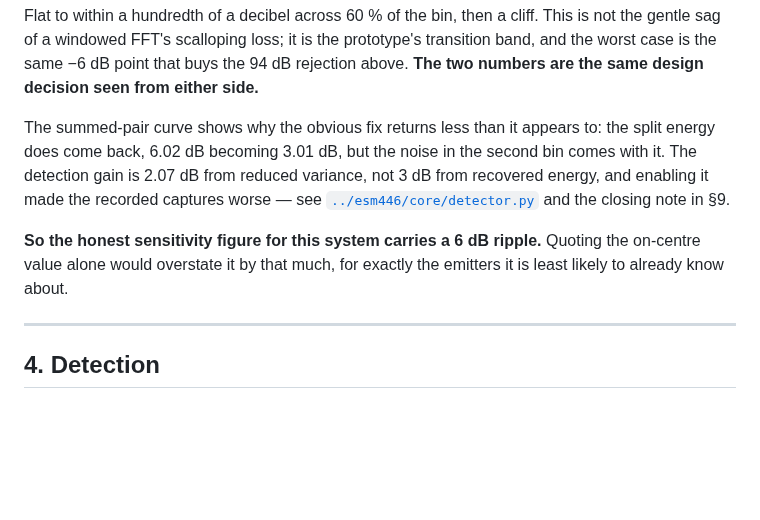
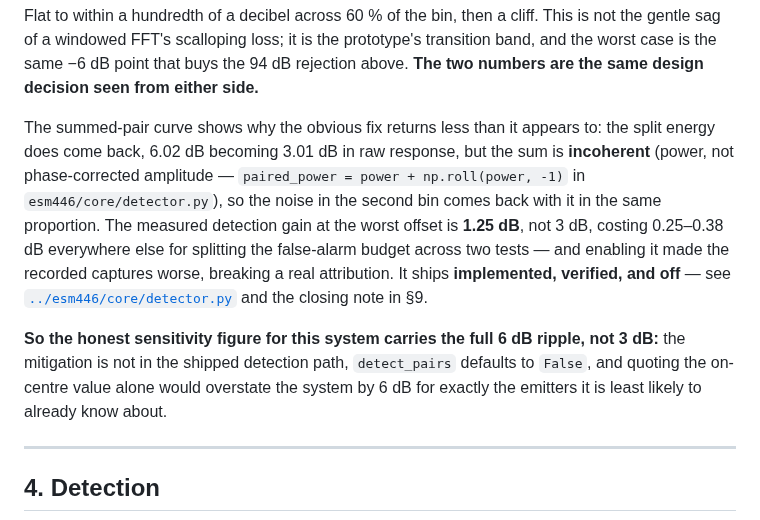
Before and after one commit to alesan121/esm446, a Markdown page: docs/05_vv_report.md, the part around one of its changes. Drawn GitHub-style; blank space fills up the shorter version.

```diff
--- a/docs/05_vv_report.md
+++ b/docs/05_vv_report.md
@@ -69,14 +69,19 @@ the worst case is the same −6 dB point that buys the 94 dB rejection above. **
 are the same design decision seen from either side.**
 
 The summed-pair curve shows why the obvious fix returns less than it appears to: the split
-energy does come back, 6.02 dB becoming 3.01 dB, but the noise in the second bin comes with
-it. The detection gain is 2.07 dB from reduced variance, not 3 dB from recovered energy, and
-enabling it made the recorded captures worse — see [`../esm446/core/detector.py`](../esm446/core/detector.py)
-and the closing note in §9.
+energy does come back, 6.02 dB becoming 3.01 dB in raw response, but the sum is **incoherent**
+(power, not phase-corrected amplitude — `paired_power = power + np.roll(power, -1)` in
+`esm446/core/detector.py`), so the noise in the second bin comes back with it in the same
+proportion. The measured detection gain at the worst offset is **1.25 dB**, not 3 dB, costing
+0.25–0.38 dB everywhere else for splitting the false-alarm budget across two tests — and
+enabling it made the recorded captures worse, breaking a real attribution. It ships
+**implemented, verified, and off** — see
+[`../esm446/core/detector.py`](../esm446/core/detector.py) and the closing note in §9.
 
-**So the honest sensitivity figure for this system carries a 6 dB ripple.** Quoting the
-on-centre value alone would overstate it by that much, for exactly the emitters it is least
-likely to already know about.
+**So the honest sensitivity figure for this system carries the full 6 dB ripple, not 3 dB:**
+the mitigation is not in the shipped detection path, `detect_pairs` defaults to `False`, and
+quoting the on-centre value alone would overstate the system by 6 dB for exactly the emitters
+it is least likely to already know about.
 
 ---
 
```
Also changed, not shown: other parts of docs/05_vv_report.md (+36 -16 lines), docs/figures/04_detection_probability.png, 1 other file.
